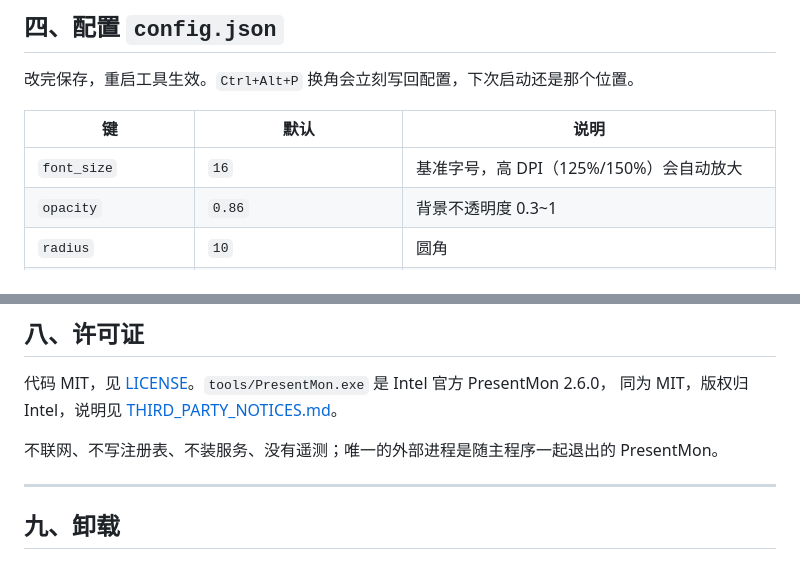
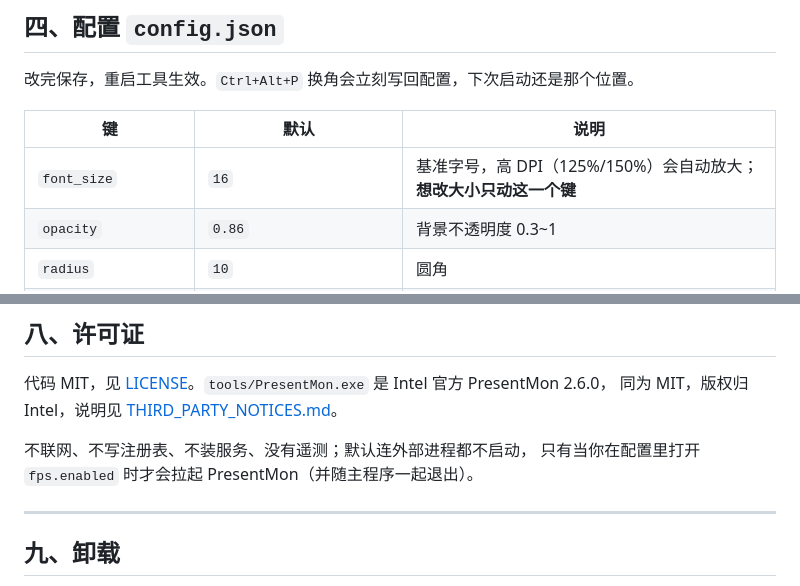
Before and after one commit to svd748xyz/perf-osd, a Markdown page: README.md, 2 parts joined by grey strips. Rendered like a GitHub page.

```diff
--- a/README.md
+++ b/README.md
@@ -110,7 +116,7 @@ pip install pillow        :: 只缺这一个包
 
 | 键 | 默认 | 说明 |
 | --- | --- | --- |
-| `font_size` | `16` | 基准字号，高 DPI（125%/150%）会自动放大 |
+| `font_size` | `16` | 基准字号，高 DPI（125%/150%）会自动放大；**想改大小只动这一个键** |
 | `opacity` | `0.86` | 背景不透明度 0.3~1 |
 | `radius` | `10` | 圆角 |
 | `anchor` | `"top-right"` | 首次出现的位置：`top-right` / `top-left` / `bottom-right` / `bottom-left` |
@@ -201,7 +213,8 @@ python main.py --console    :: 带控制台日志运行
 代码 MIT，见 [LICENSE](LICENSE)。`tools/PresentMon.exe` 是 Intel 官方 PresentMon 2.6.0，
 同为 MIT，版权归 Intel，说明见 [THIRD_PARTY_NOTICES.md](THIRD_PARTY_NOTICES.md)。
 
-不联网、不写注册表、不装服务、没有遥测；唯一的外部进程是随主程序一起退出的 PresentMon。
+不联网、不写注册表、不装服务、没有遥测；默认连外部进程都不启动，
+只有当你在配置里打开 `fps.enabled` 时才会拉起 PresentMon（并随主程序一起退出）。
 
 ---
 
```
Also changed, not shown: other parts of README.md (+45 -33 lines), docs/preview-text.png, docs/preview.png, 5 other files.
